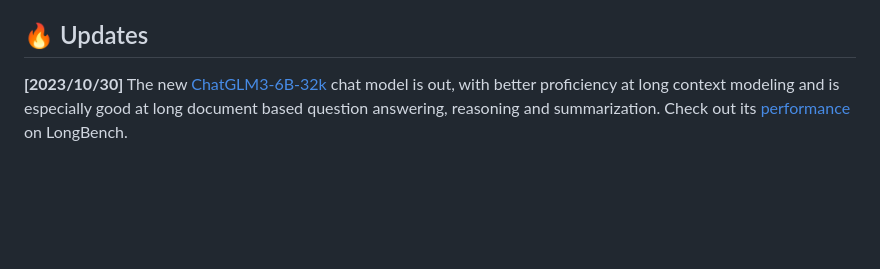
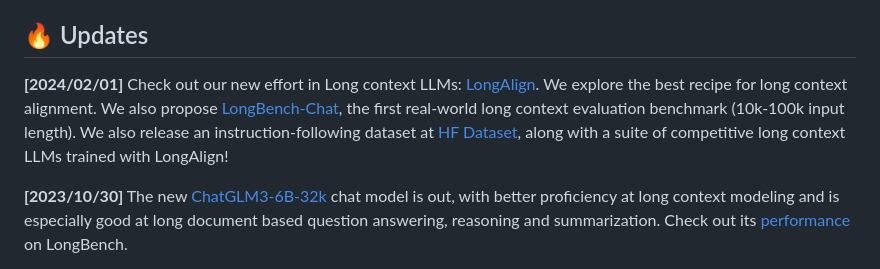
Before and after one commit to THUDM/LongBench, a Markdown page: README.md, the part around the change. Drawn GitHub-style; blank space fills up the shorter version.

```diff
--- a/README.md
+++ b/README.md
@@ -24,6 +24,8 @@ LongBench includes 14 English tasks, 5 Chinese tasks, and 2 code tasks, with the
 | Code Completion | - | - | 2 |
 
 ## 🔥 Updates
+**[2024/02/01]** Check out our new effort in Long context LLMs: [LongAlign](https://arxiv.org/abs/2401.18058). We explore the best recipe for long context alignment. We also propose [LongBench-Chat](https://github.com/THUDM/LongAlign), the first real-world long context evaluation benchmark (10k-100k input length). We also release an instruction-following dataset at [HF Dataset](https://huggingface.co/datasets/THUDM/LongAlign-10k), along with a suite of competitive long context LLMs trained with LongAlign!
+
 **[2023/10/30]** The new [ChatGLM3-6B-32k](https://huggingface.co/THUDM/chatglm3-6b-32k) chat model is out, with better proficiency at long context modeling and is especially good at long document based question answering, reasoning and summarization. Check out its [performance](#leaderboard) on LongBench.
 
 **[2023/08/29]** The [LongBench paper](https://arxiv.org/abs/2308.14508) is released, along with several important updates to LongBench:
```
